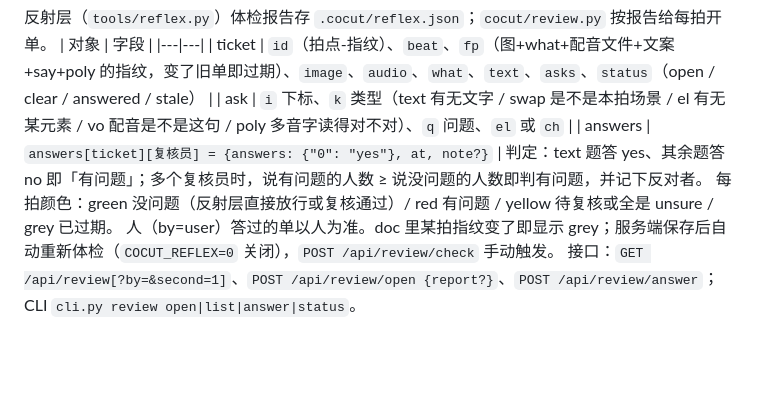
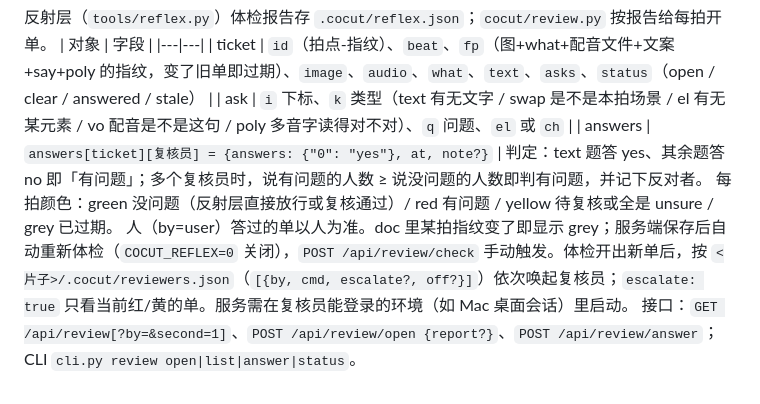
Before and after one commit to changsheng0804-blip/cocut, a Markdown page: docs/SPEC.md, the part around the change. Rendered like a GitHub page; blank space fills up the shorter version.

Commit message:
复核员自动唤起：快模型先答、强模型只复核红/黄；改回旧版恢复原判

```diff
--- a/docs/SPEC.md
+++ b/docs/SPEC.md
@@ -59,5 +59,5 @@
 | answers | `answers[ticket][复核员] = {answers: {"0": "yes"}, at, note?}` |
 判定：text 题答 yes、其余题答 no 即「有问题」；多个复核员时，说有问题的人数 ≥ 说没问题的人数即判有问题，并记下反对者。
 每拍颜色：green 没问题（反射层直接放行或复核通过）/ red 有问题 / yellow 待复核或全是 unsure / grey 已过期。
-人（by=user）答过的单以人为准。doc 里某拍指纹变了即显示 grey；服务端保存后自动重新体检（`COCUT_REFLEX=0` 关闭），`POST /api/review/check` 手动触发。
+人（by=user）答过的单以人为准。doc 里某拍指纹变了即显示 grey；服务端保存后自动重新体检（`COCUT_REFLEX=0` 关闭），`POST /api/review/check` 手动触发。体检开出新单后，按 `<片子>/.cocut/reviewers.json`（`[{by, cmd, escalate?, off?}]`）依次唤起复核员；`escalate: true` 只看当前红/黄的单。服务需在复核员能登录的环境（如 Mac 桌面会话）里启动。
 接口：`GET /api/review[?by=&second=1]`、`POST /api/review/open {report?}`、`POST /api/review/answer`；CLI `cli.py review open|list|answer|status`。
```
